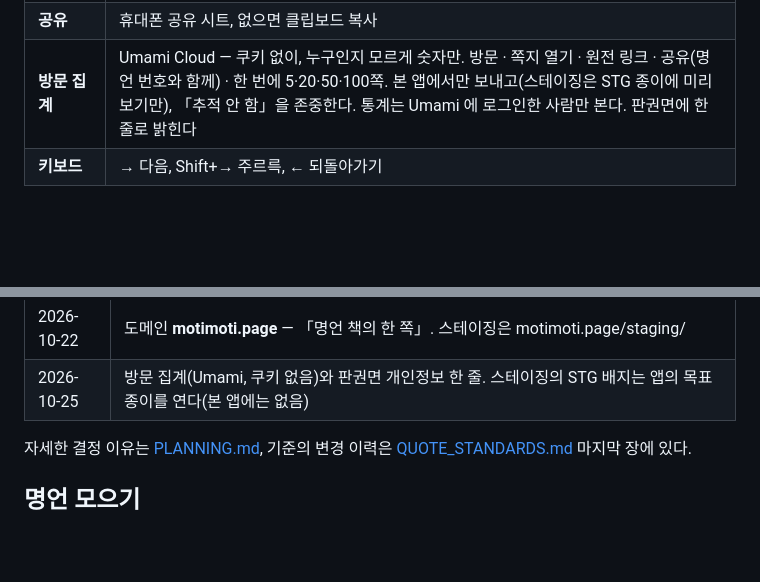
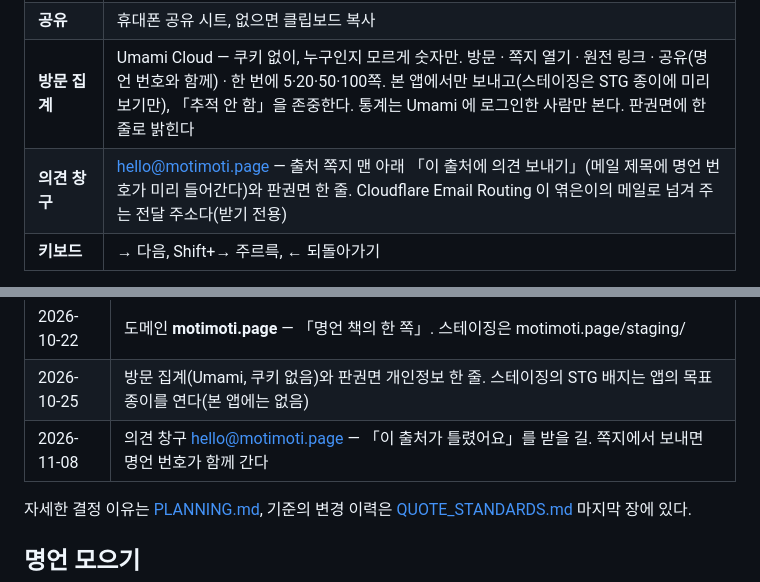
Before and after one commit to sumokmax-proj/moti, a Markdown page: README.md, 2 parts joined by grey strips. GitHub-like rendering; blank space fills up the shorter version.

```diff
--- a/README.md
+++ b/README.md
@@ -26,6 +26,7 @@ motimoti 는 잠깐 힘을 얻고 사라지는 동기부여가 아니라, **오
 | **세 언어** | EN · KO · VN β. 같은 명언을 언어를 바꿔 가며 읽을 수 있다. 처음 언어는 기기 언어로 정하고(한국어 기기는 KO, 그 밖은 EN), 고르면 기억한다 |
 | **공유** | 휴대폰 공유 시트, 없으면 클립보드 복사 |
 | **방문 집계** | Umami Cloud — 쿠키 없이, 누구인지 모르게 숫자만. 방문 · 쪽지 열기 · 원전 링크 · 공유(명언 번호와 함께) · 한 번에 5·20·50·100쪽. 본 앱에서만 보내고(스테이징은 STG 종이에 미리보기만), 「추적 안 함」을 존중한다. 통계는 Umami 에 로그인한 사람만 본다. 판권면에 한 줄로 밝힌다 |
+| **의견 창구** | hello@motimoti.page — 출처 쪽지 맨 아래 「이 출처에 의견 보내기」(메일 제목에 명언 번호가 미리 들어간다)와 판권면 한 줄. Cloudflare Email Routing 이 엮은이의 메일로 넘겨 주는 전달 주소다(받기 전용) |
 | **키보드** | → 다음, Shift+→ 주르륵, ← 되돌아가기 |
 
 화면 원칙: 박스 없는 편집 레이아웃, 명언 한 줄과 저자만. 라이트·다크 모드. 「동작 줄이기」 설정이면 넘김·반동 대신 바로 바뀐다. 375×667 에서 길이 상한을 쟀고, 더 작은 320×568 에서는 본문을 한 눈금씩 줄여 맞춘다.
@@ -80,6 +81,7 @@ motimoti 는 잠깐 힘을 얻고 사라지는 동기부여가 아니라, **오
 | 2026-10-20 | 문맥 해설 — 출처 쪽지에 「이 문장이 나온 자리」(141편, 원전과 대조). 즐겨찾기에서도 작가 이름을 누르면 쪽지가 열린다. 스테이징에서 처음 써 본 기능 — 기준 v1.13 |
 | 2026-10-22 | 도메인 **motimoti.page** — 「명언 책의 한 쪽」. 스테이징은 motimoti.page/staging/ |
 | 2026-10-25 | 방문 집계(Umami, 쿠키 없음)와 판권면 개인정보 한 줄. 스테이징의 STG 배지는 앱의 목표 종이를 연다(본 앱에는 없음) |
+| 2026-11-08 | 의견 창구 hello@motimoti.page — 「이 출처가 틀렸어요」를 받을 길. 쪽지에서 보내면 명언 번호가 함께 간다 |
 
 자세한 결정 이유는 [PLANNING.md](PLANNING.md), 기준의 변경 이력은 [QUOTE_STANDARDS.md](QUOTE_STANDARDS.md) 마지막 장에 있다.
 
```
Also changed, not shown: LAUNCH_CHECKLIST.md (+8 -3 lines).
